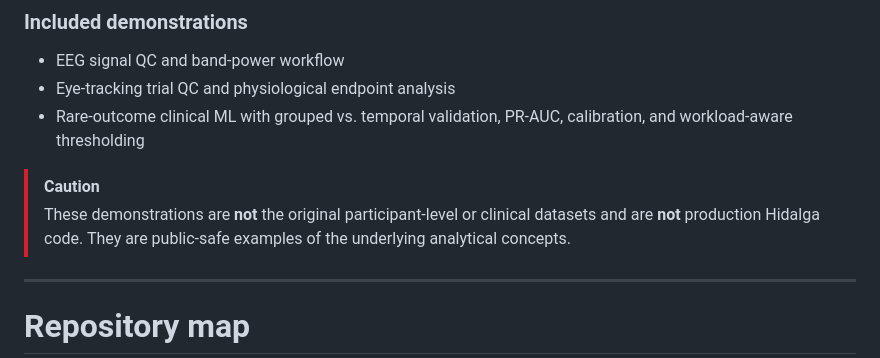
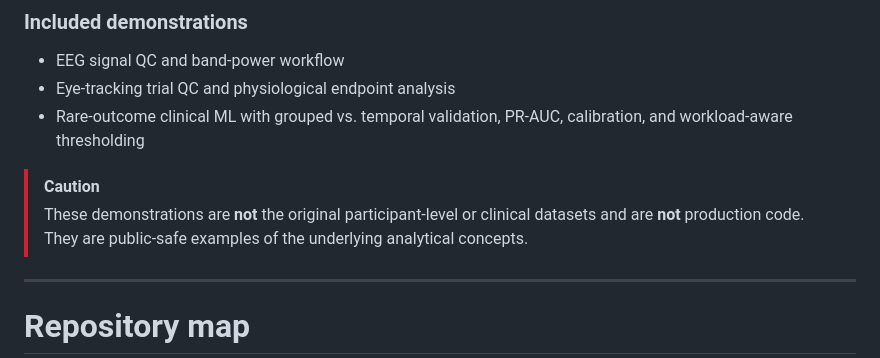
Before and after one commit to jupshaw/joshua-upshaw-research-development-portfolio, a Markdown page: README.md, the part around the change. Rendered like a GitHub page.

Commit message:
Update caution note in README
Clarify that the demonstrations are not production code.

```diff
--- a/README.md
+++ b/README.md
@@ -281,7 +281,7 @@ The [`examples/`](examples/) and [`notebooks/`](notebooks/) folders contain synt
 - Rare-outcome clinical ML with grouped vs. temporal validation, PR-AUC, calibration, and workload-aware thresholding
 
 > [!CAUTION]
-> These demonstrations are **not** the original participant-level or clinical datasets and are **not** production Hidalga code. They are public-safe examples of the underlying analytical concepts.
+> These demonstrations are **not** the original participant-level or clinical datasets and are **not** production code. They are public-safe examples of the underlying analytical concepts.
 
 ---
 
```
